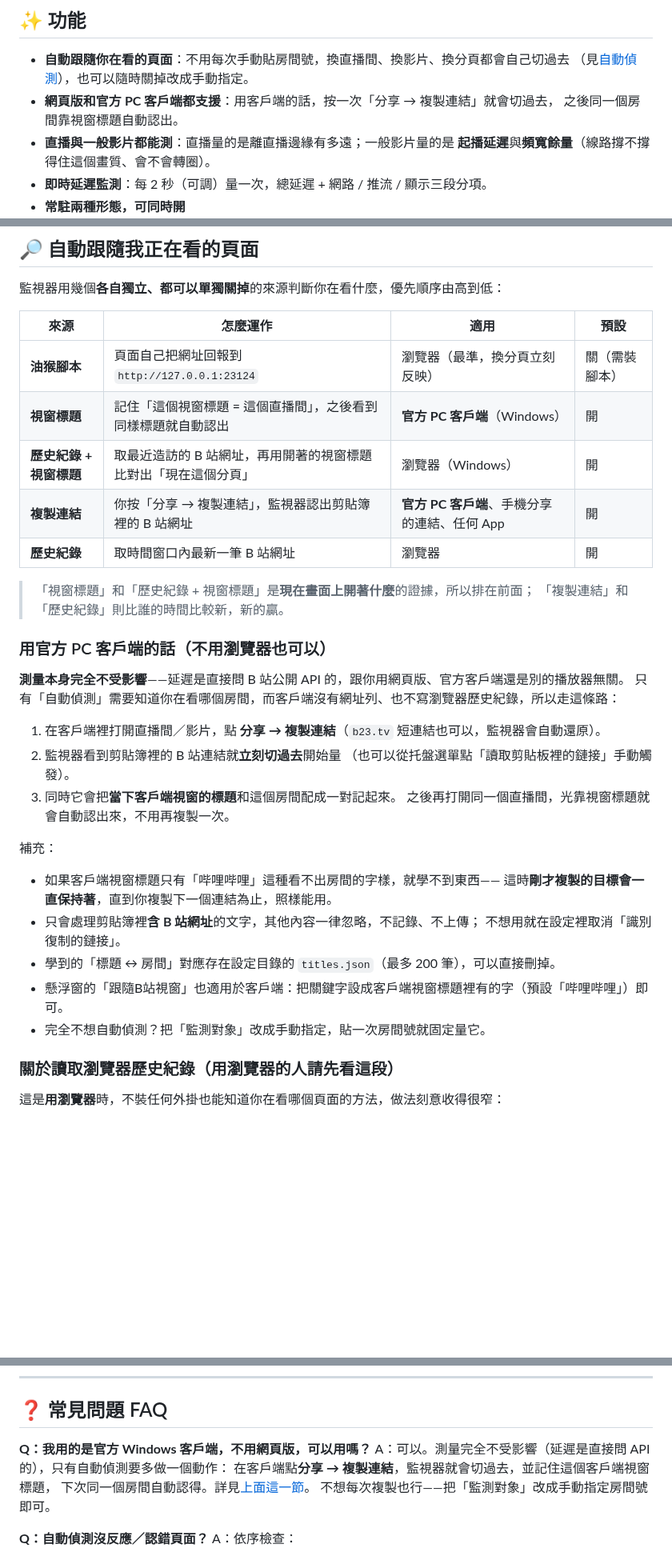
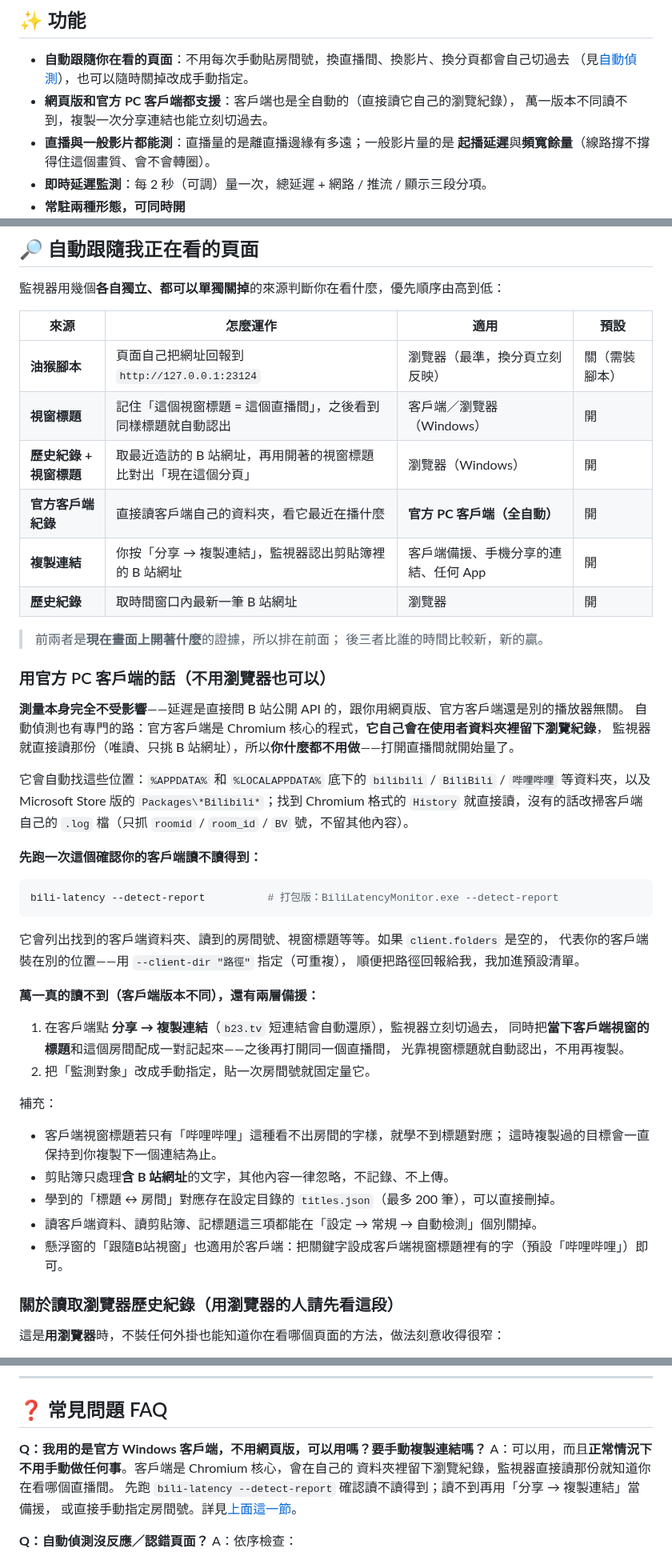
Before and after one commit to cxu4425-beep/Bilibili-netspeed-check, a Markdown page: README.md, 3 parts joined by grey strips. Shown at 80% size. Rendered like a GitHub page; blank space fills up the shorter version.

````diff
--- a/README.md
+++ b/README.md
@@ -26,8 +26,8 @@
 
 - **自動跟隨你在看的頁面**：不用每次手動貼房間號，換直播間、換影片、換分頁都會自己切過去
   （見[自動偵測](#-自動跟隨我正在看的頁面)），也可以隨時關掉改成手動指定。
-- **網頁版和官方 PC 客戶端都支援**：用客戶端的話，按一次「分享 → 複製連結」就會切過去，
-  之後同一個房間靠視窗標題自動認出。
+- **網頁版和官方 PC 客戶端都支援**：客戶端也是全自動的（直接讀它自己的瀏覽紀錄），
+  萬一版本不同讀不到，複製一次分享連結也能立刻切過去。
 - **直播與一般影片都能測**：直播量的是離直播邊緣有多遠；一般影片量的是
   **起播延遲**與**頻寬餘量**（線路撐不撐得住這個畫質、會不會轉圈）。
 - **即時延遲監測**：每 2 秒（可調）量一次，總延遲 + 網路 / 推流 / 顯示三段分項。
@@ -178,34 +178,51 @@ Windows 也可以直接雙擊 `packaging\build_windows.bat`（會自動建立虛
 | 來源 | 怎麼運作 | 適用 | 預設 |
 | --- | --- | --- | --- |
 | **油猴腳本** | 頁面自己把網址回報到 `http://127.0.0.1:23124` | 瀏覽器（最準，換分頁立刻反映）| 關（需裝腳本）|
-| **視窗標題** | 記住「這個視窗標題 = 這個直播間」，之後看到同樣標題就自動認出 | **官方 PC 客戶端**（Windows）| 開 |
+| **視窗標題** | 記住「這個視窗標題 = 這個直播間」，之後看到同樣標題就自動認出 | 客戶端／瀏覽器（Windows）| 開 |
 | **歷史紀錄 + 視窗標題** | 取最近造訪的 B 站網址，再用開著的視窗標題比對出「現在這個分頁」 | 瀏覽器（Windows）| 開 |
-| **複製連結** | 你按「分享 → 複製連結」，監視器認出剪貼簿裡的 B 站網址 | **官方 PC 客戶端**、手機分享的連結、任何 App | 開 |
+| **官方客戶端紀錄** | 直接讀客戶端自己的資料夾，看它最近在播什麼 | **官方 PC 客戶端（全自動）** | 開 |
+| **複製連結** | 你按「分享 → 複製連結」，監視器認出剪貼簿裡的 B 站網址 | 客戶端備援、手機分享的連結、任何 App | 開 |
 | **歷史紀錄** | 取時間窗口內最新一筆 B 站網址 | 瀏覽器 | 開 |
 
-> 「視窗標題」和「歷史紀錄 + 視窗標題」是**現在畫面上開著什麼**的證據，所以排在前面；
-> 「複製連結」和「歷史紀錄」則比誰的時間比較新，新的贏。
+> 前兩者是**現在畫面上開著什麼**的證據，所以排在前面；
+> 後三者比誰的時間比較新，新的贏。
 
 ### 用官方 PC 客戶端的話（不用瀏覽器也可以）
 
 **測量本身完全不受影響**——延遲是直接問 B 站公開 API 的，跟你用網頁版、官方客戶端還是別的播放器無關。
-只有「自動偵測」需要知道你在看哪個房間，而客戶端沒有網址列、也不寫瀏覽器歷史紀錄，所以走這條路：
+自動偵測也有專門的路：官方客戶端是 Chromium 核心的程式，**它自己會在使用者資料夾裡留下瀏覽紀錄**，
+監視器就直接讀那份（唯讀、只挑 B 站網址），所以**你什麼都不用做**——打開直播間就開始量了。
 
-1. 在客戶端裡打開直播間／影片，點 **分享 → 複製連結**（`b23.tv` 短連結也可以，監視器會自動還原）。
-2. 監視器看到剪貼簿裡的 B 站連結就**立刻切過去**開始量
-   （也可以從托盤選單點「讀取剪貼板裡的鏈接」手動觸發）。
-3. 同時它會把**當下客戶端視窗的標題**和這個房間配成一對記起來。
-   之後再打開同一個直播間，光靠視窗標題就會自動認出來，不用再複製一次。
+它會自動找這些位置：`%APPDATA%` 和 `%LOCALAPPDATA%` 底下的
+`bilibili` / `BiliBili` / `哔哩哔哩` 等資料夾，以及 Microsoft Store 版的
+`Packages\*Bilibili*`；找到 Chromium 格式的 `History` 就直接讀，沒有的話改掃客戶端自己的
+`.log` 檔（只抓 `roomid` / `room_id` / `BV` 號，不留其他內容）。
+
+**先跑一次這個確認你的客戶端讀不讀得到：**
+
+```bash
+bili-latency --detect-report          # 打包版：BiliLatencyMonitor.exe --detect-report
+```
+
+它會列出找到的客戶端資料夾、讀到的房間號、視窗標題等等。如果 `client.folders` 是空的，
+代表你的客戶端裝在別的位置——用 `--client-dir "路徑"` 指定（可重複），
+順便把路徑回報給我，我加進預設清單。
+
+**萬一真的讀不到（客戶端版本不同），還有兩層備援：**
+
+1. 在客戶端點 **分享 → 複製連結**（`b23.tv` 短連結會自動還原），監視器立刻切過去，
+   同時把**當下客戶端視窗的標題**和這個房間配成一對記起來——之後再打開同一個直播間，
+   光靠視窗標題就自動認出，不用再複製。
+2. 把「監測對象」改成手動指定，貼一次房間號就固定量它。
 
 補充：
 
-- 如果客戶端視窗標題只有「哔哩哔哩」這種看不出房間的字樣，就學不到東西——
-  這時**剛才複製的目標會一直保持著**，直到你複製下一個連結為止，照樣能用。
-- 只會處理剪貼簿裡**含 B 站網址**的文字，其他內容一律忽略，不記錄、不上傳；
-  不想用就在設定裡取消「識別復制的鏈接」。
+- 客戶端視窗標題若只有「哔哩哔哩」這種看不出房間的字樣，就學不到標題對應；
+  這時複製過的目標會一直保持到你複製下一個連結為止。
+- 剪貼簿只處理**含 B 站網址**的文字，其他內容一律忽略，不記錄、不上傳。
 - 學到的「標題 ↔ 房間」對應存在設定目錄的 `titles.json`（最多 200 筆），可以直接刪掉。
+- 讀客戶端資料、讀剪貼簿、記標題這三項都能在「設定 → 常規 → 自動檢測」個別關掉。
 - 懸浮窗的「跟隨B站視窗」也適用於客戶端：把關鍵字設成客戶端視窗標題裡有的字（預設「哔哩哔哩」）即可。
-- 完全不想自動偵測？把「監測對象」改成手動指定，貼一次房間號就固定量它。
 
 ### 關於讀取瀏覽器歷史紀錄（用瀏覽器的人請先看這段）
 
@@ -337,11 +357,11 @@ bili-latency --probe-once --detect        # 量「我現在正在看的那個頁
 
 ## ❓ 常見問題 FAQ
 
-**Q：我用的是官方 Windows 客戶端，不用網頁版，可以用嗎？**
-A：可以。測量完全不受影響（延遲是直接問 API 的），只有自動偵測要多做一個動作：
-在客戶端點**分享 → 複製連結**，監視器就會切過去，並記住這個客戶端視窗標題，
-下次同一個房間自動認得。詳見[上面這一節](#用官方-pc-客戶端的話不用瀏覽器也可以)。
-不想每次複製也行——把「監測對象」改成手動指定房間號即可。
+**Q：我用的是官方 Windows 客戶端，不用網頁版，可以用嗎？要手動複製連結嗎？**
+A：可以用，而且**正常情況下不用手動做任何事**。客戶端是 Chromium 核心，會在自己的
+資料夾裡留下瀏覽紀錄，監視器直接讀那份就知道你在看哪個直播間。
+先跑 `bili-latency --detect-report` 確認讀不讀得到；讀不到再用「分享 → 複製連結」當備援，
+或直接手動指定房間號。詳見[上面這一節](#用官方-pc-客戶端的話不用瀏覽器也可以)。
 
 **Q：自動偵測沒反應／認錯頁面？**
 A：依序檢查：
````
Also changed, not shown: other parts of README.md (+18 -10 lines), docs/METHODOLOGY.md (+34 -15 lines), docs/images/settings.png, 8 other files.
